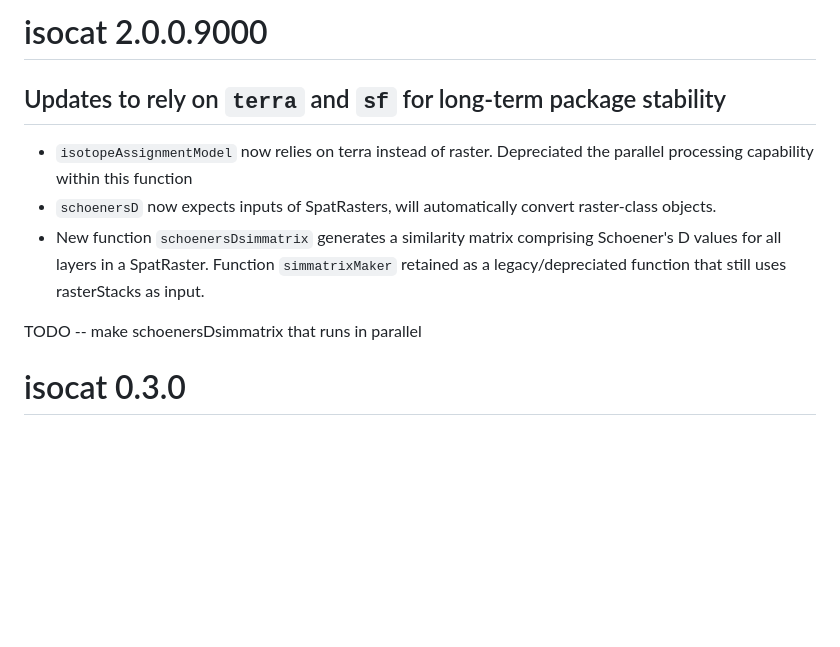
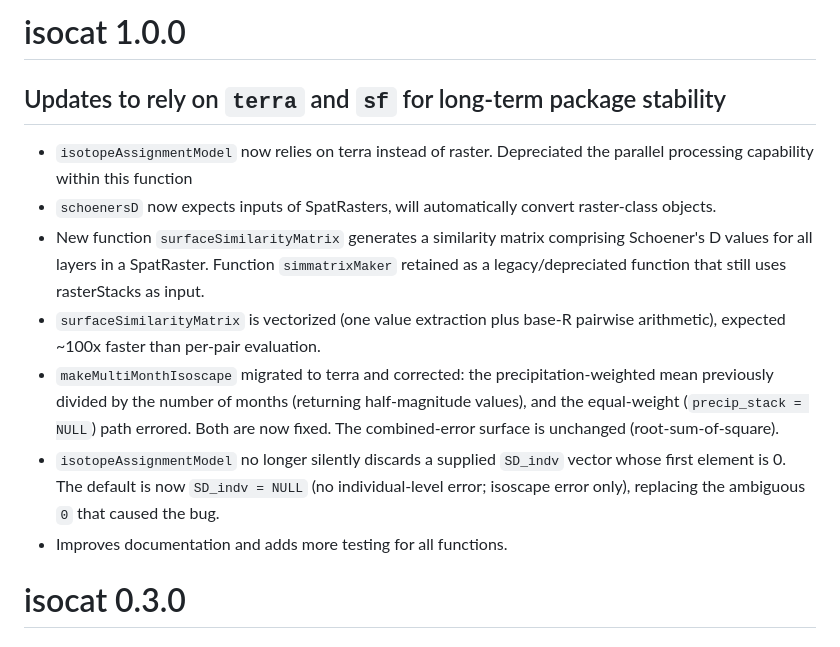
Before and after one commit to cjcampbell/isocat, a Markdown page: NEWS.md, the part around the change. Drawn GitHub-style; blank space fills up the shorter version.

Commit message:
update news

```diff
--- a/NEWS.md
+++ b/NEWS.md
@@ -1,11 +1,12 @@
-# isocat 2.0.0.9000
+# isocat 1.0.0
 ## Updates to rely on `terra` and `sf` for long-term package stability
 * `isotopeAssignmentModel` now relies on terra instead of raster. Depreciated the  parallel processing capability within this function
 * `schoenersD` now expects inputs of SpatRasters, will automatically convert raster-class objects.
-* New function `schoenersDsimmatrix` generates a similarity matrix comprising Schoener's D values for all layers in a SpatRaster. Function `simmatrixMaker` retained as a legacy/depreciated function that still uses rasterStacks as input.
-
-TODO -- make schoenersDsimmatrix that runs in parallel
-
+* New function `surfaceSimilarityMatrix` generates a similarity matrix comprising Schoener's D values for all layers in a SpatRaster. Function `simmatrixMaker` retained as a legacy/depreciated function that still uses rasterStacks as input.
+* `surfaceSimilarityMatrix` is vectorized (one value extraction plus base-R pairwise arithmetic), expected ~100x faster than per-pair evaluation.
+* `makeMultiMonthIsoscape` migrated to terra and corrected: the precipitation-weighted mean previously divided by the number of months (returning half-magnitude values), and the equal-weight (`precip_stack = NULL`) path errored. Both are now fixed. The combined-error surface is unchanged (root-sum-of-square).
+* `isotopeAssignmentModel` no longer silently discards a supplied `SD_indv` vector whose first element is 0. The default is now `SD_indv = NULL` (no individual-level error; isoscape error only), replacing the ambiguous `0` that caused the bug.
+* Improves documentation and adds more testing for all functions.
 
 # isocat 0.3.0
 ## New function
```
